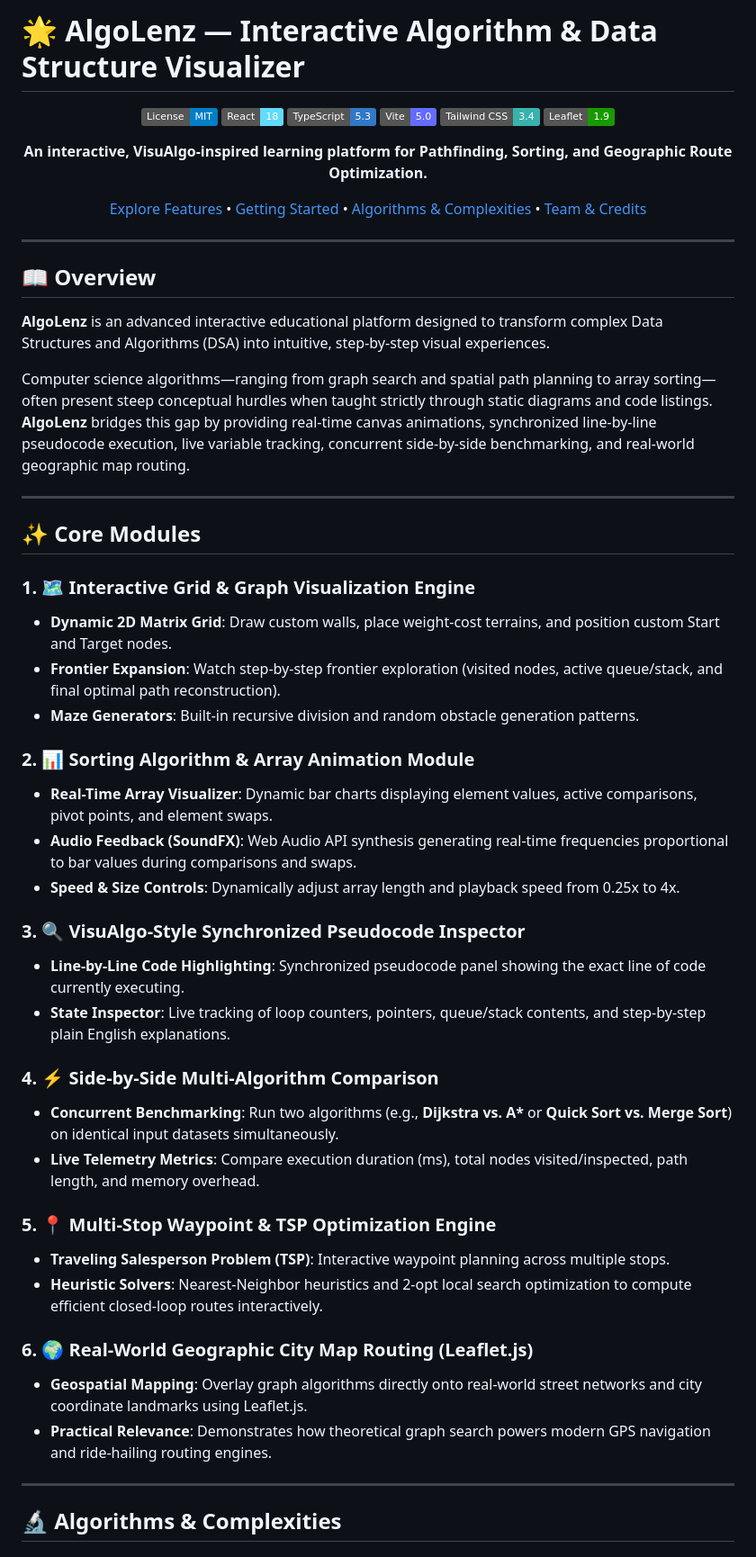
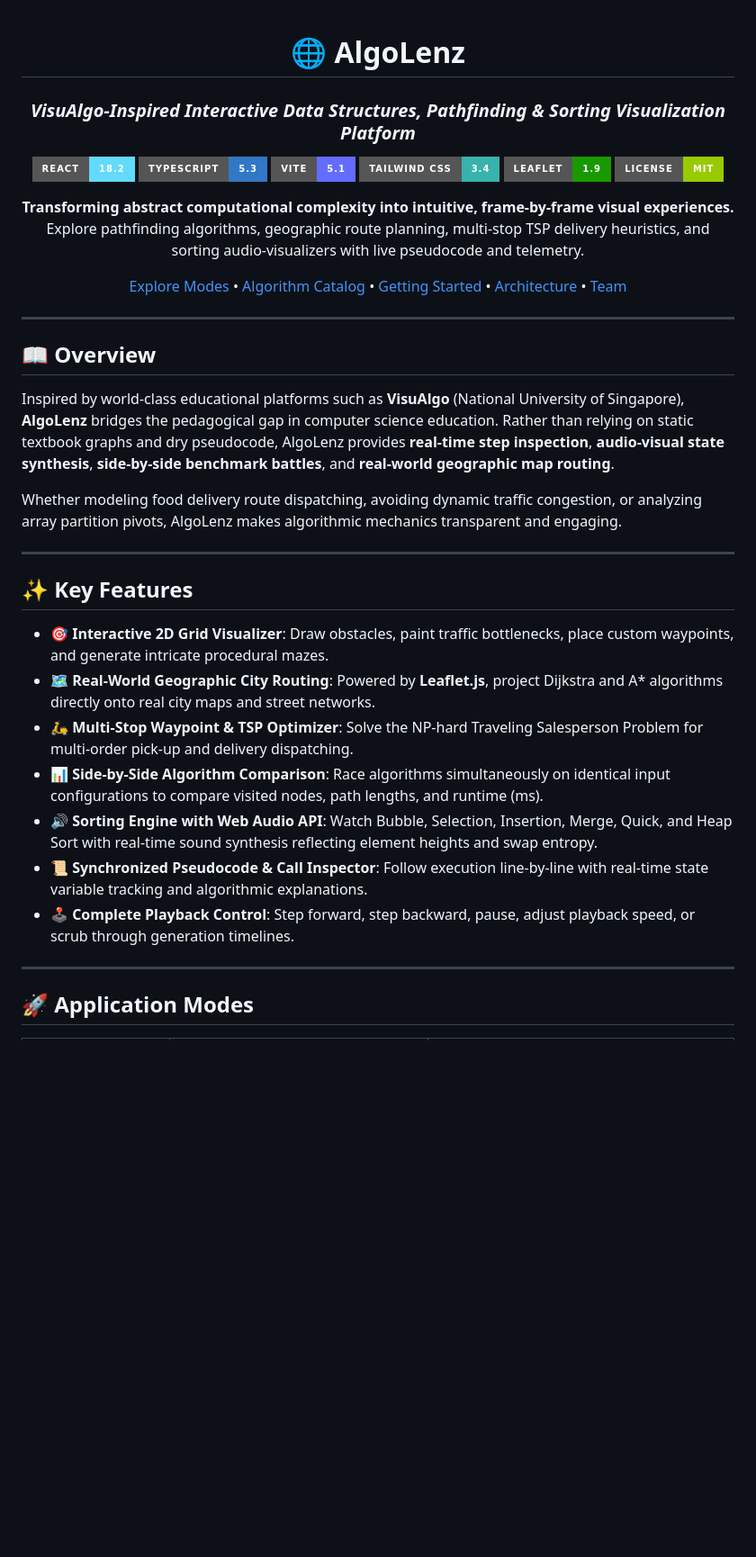
Before and after one commit to NAITIK-builds/Algo, a Markdown page: README.md, the part around one of its changes. Shown at 90% size. GitHub-like rendering; badges without logos; blank space fills up the shorter version.

```diff
--- a/README.md
+++ b/README.md
@@ -1,59 +1,51 @@
-# 🌟 AlgoLenz — Interactive Algorithm & Data Structure Visualizer
-
 <div align="center">
 
-![License](https://img.shields.io/badge/License-MIT-blue.svg)
-![React](https://img.shields.io/badge/React-18-61DAFB?logo=react&logoColor=black)
-![TypeScript](https://img.shields.io/badge/TypeScript-5.3-3178C6?logo=typescript&logoColor=white)
-![Vite](https://img.shields.io/badge/Vite-5.0-646CFF?logo=vite&logoColor=white)
-![Tailwind CSS](https://img.shields.io/badge/Tailwind_CSS-3.4-38B2AC?logo=tailwind-css&logoColor=white)
-![Leaflet](https://img.shields.io/badge/Leaflet-1.9-199900?logo=leaflet&logoColor=white)
+# 🌐 AlgoLenz
 
-**An interactive, VisuAlgo-inspired learning platform for Pathfinding, Sorting, and Geographic Route Optimization.**
+### *VisuAlgo-Inspired Interactive Data Structures, Pathfinding & Sorting Visualization Platform*
 
-[Explore Features](#-core-modules) • [Getting Started](#-getting-started) • [Algorithms & Complexities](#-algorithms--complexities) • [Team & Credits](#-project-team--credits)
+[![React](https://img.shields.io/badge/React-18.2-61DAFB?style=for-the-badge&logo=react&logoColor=black)](https://reactjs.org/)
+[![TypeScript](https://img.shields.io/badge/TypeScript-5.3-3178C6?style=for-the-badge&logo=typescript&logoColor=white)](https://www.typescriptlang.org/)
+[![Vite](https://img.shields.io/badge/Vite-5.1-646CFF?style=for-the-badge&logo=vite&logoColor=white)](https://vitejs.dev/)
+[![Tailwind CSS](https://img.shields.io/badge/Tailwind_CSS-3.4-38B2AC?style=for-the-badge&logo=tailwind-css&logoColor=white)](https://tailwindcss.com/)
+[![Leaflet](https://img.shields.io/badge/Leaflet-1.9-199900?style=for-the-badge&logo=leaflet&logoColor=white)](https://leafletjs.com/)
+[![License](https://img.shields.io/badge/License-MIT-green.svg?style=for-the-badge)](LICENSE)
+
+<p align="center">
+  <b>Transforming abstract computational complexity into intuitive, frame-by-frame visual experiences.</b>
+  <br />
+  Explore pathfinding algorithms, geographic route planning, multi-stop TSP delivery heuristics, and sorting audio-visualizers with live pseudocode and telemetry.
+</p>
+
+[Explore Modes](#-application-modes) •
+[Algorithm Catalog](#-algorithm-catalog) •
+[Getting Started](#-getting-started) •
+[Architecture](#-system-architecture) •
+[Team](#-team--contributors)
+
+---
 
 </div>
 
----
-
 ## 📖 Overview
 
-**AlgoLenz** is an advanced interactive educational platform designed to transform complex Data Structures and Algorithms (DSA) into intuitive, step-by-step visual experiences.
+Inspired by world-class educational platforms such as **VisuAlgo** (National University of Singapore), **AlgoLenz** bridges the pedagogical gap in computer science education. Rather than relying on static textbook graphs and dry pseudocode, AlgoLenz provides **real-time step inspection**, **audio-visual state synthesis**, **side-by-side benchmark battles**, and **real-world geographic map routing**.
 
-Computer science algorithms—ranging from graph search and spatial path planning to array sorting—often present steep conceptual hurdles when taught strictly through static diagrams and code listings. **AlgoLenz** bridges this gap by providing real-time canvas animations, synchronized line-by-line pseudocode execution, live variable tracking, concurrent side-by-side benchmarking, and real-world geographic map routing.
+Whether modeling food delivery route dispatching, avoiding dynamic traffic congestion, or analyzing array partition pivots, AlgoLenz makes algorithmic mechanics transparent and engaging.
 
 ---
 
-## ✨ Core Modules
+## ✨ Key Features
 
-### 1. 🗺️ Interactive Grid & Graph Visualization Engine
-- **Dynamic 2D Matrix Grid**: Draw custom walls, place weight-cost terrains, and position custom Start and Target nodes.
-- **Frontier Expansion**: Watch step-by-step frontier exploration (visited nodes, active queue/stack, and final optimal path reconstruction).
-- **Maze Generators**: Built-in recursive division and random obstacle generation patterns.
-
-### 2. 📊 Sorting Algorithm & Array Animation Module
-- **Real-Time Array Visualizer**: Dynamic bar charts displaying element values, active comparisons, pivot points, and element swaps.
-- **Audio Feedback (SoundFX)**: Web Audio API synthesis generating real-time frequencies proportional to bar values during comparisons and swaps.
-- **Speed & Size Controls**: Dynamically adjust array length and playback speed from 0.25x to 4x.
-
-### 3. 🔍 VisuAlgo-Style Synchronized Pseudocode Inspector
-- **Line-by-Line Code Highlighting**: Synchronized pseudocode panel showing the exact line of code currently executing.
-- **State Inspector**: Live tracking of loop counters, pointers, queue/stack contents, and step-by-step plain English explanations.
-
-### 4. ⚡ Side-by-Side Multi-Algorithm Comparison
-- **Concurrent Benchmarking**: Run two algorithms (e.g., **Dijkstra vs. A\*** or **Quick Sort vs. Merge Sort**) on identical input datasets simultaneously.
-- **Live Telemetry Metrics**: Compare execution duration (ms), total nodes visited/inspected, path length, and memory overhead.
-
-### 5. 📍 Multi-Stop Waypoint & TSP Optimization Engine
-- **Traveling Salesperson Problem (TSP)**: Interactive waypoint planning across multiple stops.
-- **Heuristic Solvers**: Nearest-Neighbor heuristics and 2-opt local search optimization to compute efficient closed-loop routes interactively.
-
-### 6. 🌍 Real-World Geographic City Map Routing (Leaflet.js)
-- **Geospatial Mapping**: Overlay graph algorithms directly onto real-world street networks and city coordinate landmarks using Leaflet.js.
-- **Practical Relevance**: Demonstrates how theoretical graph search powers modern GPS navigation and ride-hailing routing engines.
+- 🎯 **Interactive 2D Grid Visualizer**: Draw obstacles, paint traffic bottlenecks, place custom waypoints, and generate intricate procedural mazes.
+- 🗺️ **Real-World Geographic City Routing**: Powered by **Leaflet.js**, project Dijkstra and A* algorithms directly onto real city maps and street networks.
+- 🛵 **Multi-Stop Waypoint & TSP Optimizer**: Solve the NP-hard Traveling Salesperson Problem for multi-order pick-up and delivery dispatching.
+- 📊 **Side-by-Side Algorithm Comparison**: Race algorithms simultaneously on identical input configurations to compare visited nodes, path lengths, and runtime (ms).
+- 🔊 **Sorting Engine with Web Audio API**: Watch Bubble, Selection, Insertion, Merge, Quick, and Heap Sort with real-time sound synthesis reflecting element heights and swap entropy.
+- 📜 **Synchronized Pseudocode & Call Inspector**: Follow execution line-by-line with real-time state variable tracking and algorithmic explanations.
+- 🕹️ **Complete Playback Control**: Step forward, step backward, pause, adjust playback speed, or scrub through generation timelines.
 
 ---
 
-## 🔬 Algorithms & Complexities
+## 🚀 Application Modes
 
```
Also changed, not shown: other parts of README.md (+114 -116 lines).
